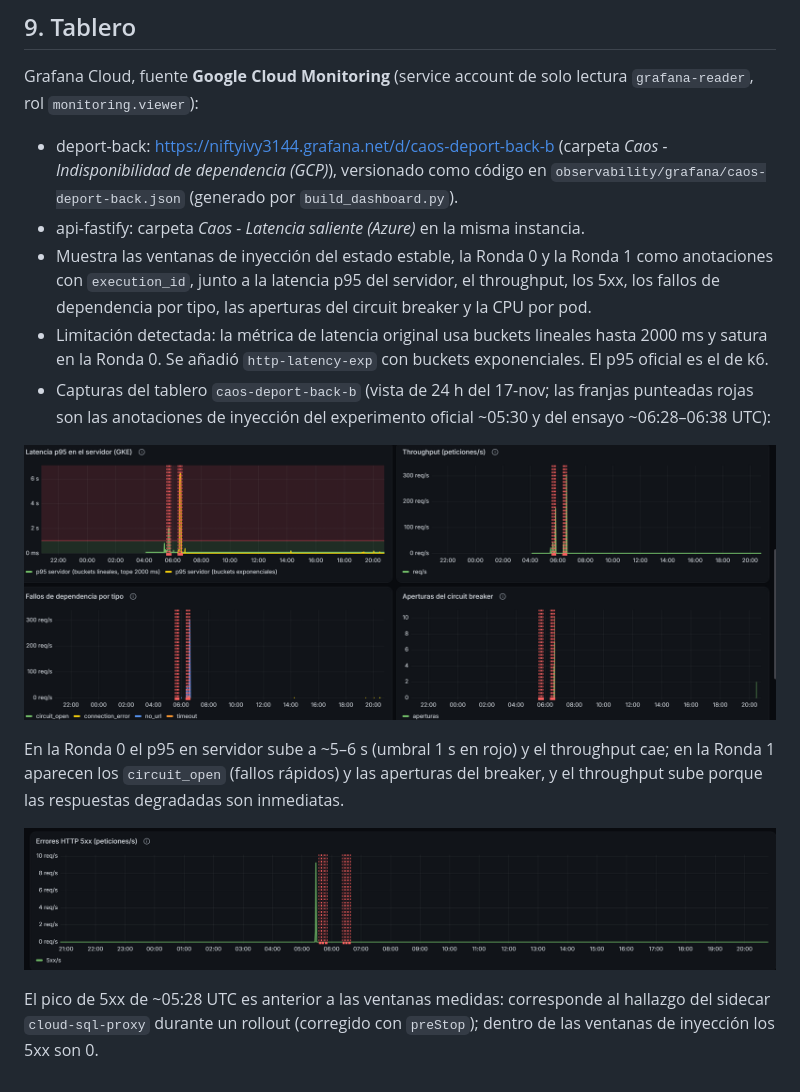
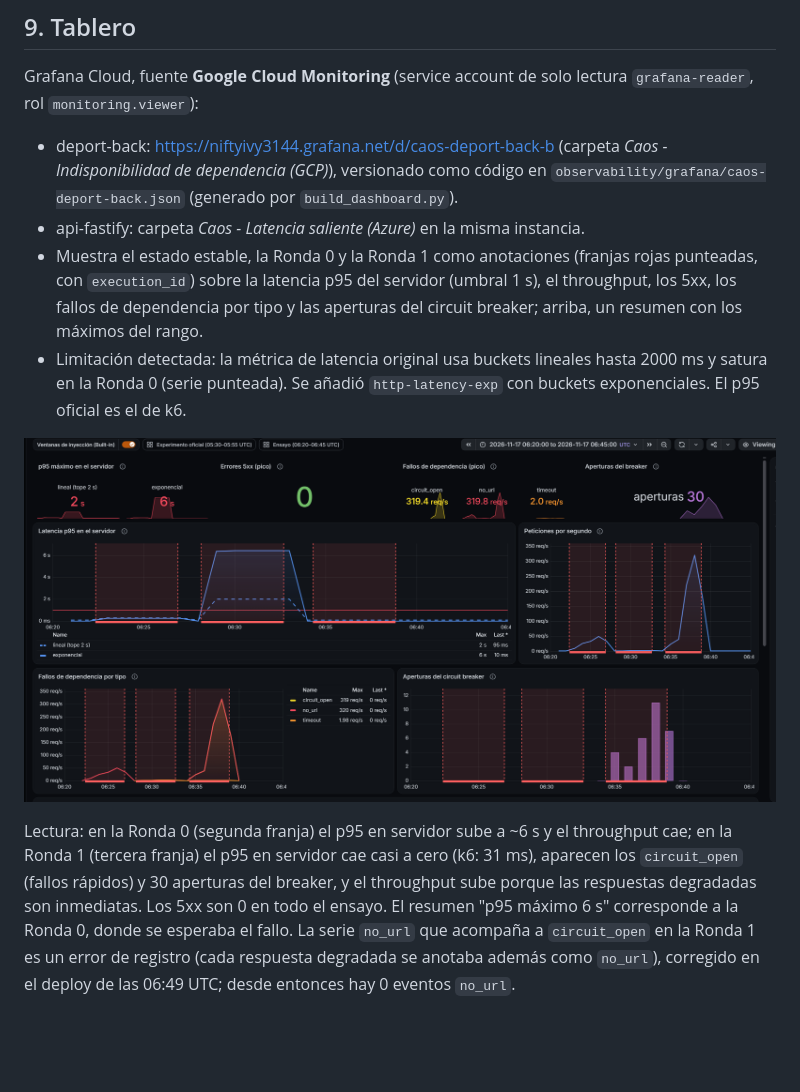
Before and after one commit to redundante3452/deportBack, a Markdown page: docs/informe-caos.md, the part around the change. GitHub-like rendering; pictures changed too: docs/evidencia/capturas/tablero-caos-ensayo.png (added); blank space fills up the shorter version.

Commit message:
📝 docs: usar la captura del tablero rediseñado en el informe de caos

```diff
--- a/docs/informe-caos.md
+++ b/docs/informe-caos.md
@@ -128,14 +128,9 @@ Grafana Cloud, fuente **Google Cloud Monitoring** (service account de solo lectu
 
 - deport-back: <https://niftyivy3144.grafana.net/d/caos-deport-back-b> (carpeta *Caos - Indisponibilidad de dependencia (GCP)*), versionado como código en `observability/grafana/caos-deport-back.json` (generado por `build_dashboard.py`).
 - api-fastify: carpeta *Caos - Latencia saliente (Azure)* en la misma instancia.
-- Muestra las ventanas de inyección del estado estable, la Ronda 0 y la Ronda 1 como anotaciones con `execution_id`, junto a la latencia p95 del servidor, el throughput, los 5xx, los fallos de dependencia por tipo, las aperturas del circuit breaker y la CPU por pod.
-- Limitación detectada: la métrica de latencia original usa buckets lineales hasta 2000 ms y satura en la Ronda 0. Se añadió `http-latency-exp` con buckets exponenciales. El p95 oficial es el de k6.
-- Capturas del tablero `caos-deport-back-b` (vista de 24 h del 17-nov; las franjas punteadas rojas son las anotaciones de inyección del experimento oficial ~05:30 y del ensayo ~06:28–06:38 UTC):
+- Muestra el estado estable, la Ronda 0 y la Ronda 1 como anotaciones (franjas rojas punteadas, con `execution_id`) sobre la latencia p95 del servidor (umbral 1 s), el throughput, los 5xx, los fallos de dependencia por tipo y las aperturas del circuit breaker; arriba, un resumen con los máximos del rango.
+- Limitación detectada: la métrica de latencia original usa buckets lineales hasta 2000 ms y satura en la Ronda 0 (serie punteada). Se añadió `http-latency-exp` con buckets exponenciales. El p95 oficial es el de k6.
 
-![Paneles del tablero: p95 en servidor, throughput, fallos de dependencia por tipo y aperturas del breaker](evidencia/capturas/tablero-paneles-24h.png)
+![Tablero caos-deport-back-b, vista del ensayo (2026-11-17 06:20–06:45 UTC)](evidencia/capturas/tablero-caos-ensayo.png)
 
-En la Ronda 0 el p95 en servidor sube a ~5–6 s (umbral 1 s en rojo) y el throughput cae; en la Ronda 1 aparecen los `circuit_open` (fallos rápidos) y las aperturas del breaker, y el throughput sube porque las respuestas degradadas son inmediatas.
-
-![Errores HTTP 5xx](evidencia/capturas/tablero-5xx-24h.png)
-
-El pico de 5xx de ~05:28 UTC es anterior a las ventanas medidas: corresponde al hallazgo del sidecar `cloud-sql-proxy` durante un rollout (corregido con `preStop`); dentro de las ventanas de inyección los 5xx son 0.
+Lectura: en la Ronda 0 (segunda franja) el p95 en servidor sube a ~6 s y el throughput cae; en la Ronda 1 (tercera franja) el p95 en servidor cae casi a cero (k6: 31 ms), aparecen los `circuit_open` (fallos rápidos) y 30 aperturas del breaker, y el throughput sube porque las respuestas degradadas son inmediatas. Los 5xx son 0 en todo el ensayo. El resumen "p95 máximo 6 s" corresponde a la Ronda 0, donde se esperaba el fallo. La serie `no_url` que acompaña a `circuit_open` en la Ronda 1 es un error de registro (cada respuesta degradada se anotaba además como `no_url`), corregido en el deploy de las 06:49 UTC; desde entonces hay 0 eventos `no_url`.
```
